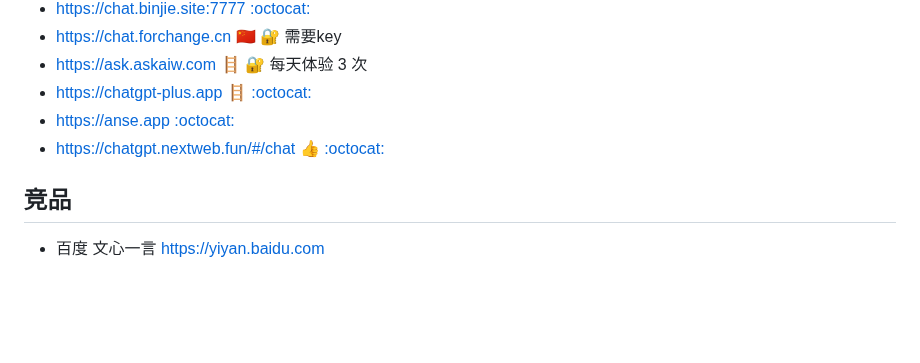
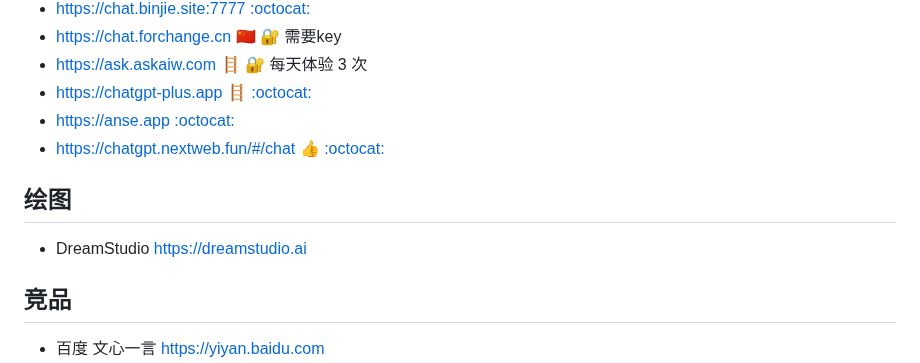
Before and after one commit to jaywcjlove/awesome-chatgpt, a Markdown page: README.md, the part around the change. Rendered like a GitHub page; blank space fills up the shorter version.

```diff
--- a/README.md
+++ b/README.md
@@ -67,6 +67,10 @@ Awesome ChatGPT
 - https://anse.app [:octocat:](https://github.com/anse-app/anse)
 - https://chatgpt.nextweb.fun/#/chat 👍 [:octocat:](https://github.com/Yidadaa/ChatGPT-Next-Web)
 
+## 绘图
+
+- DreamStudio https://dreamstudio.ai
+
 ## 竞品
 
 - 百度 文心一言 https://yiyan.baidu.com
```
